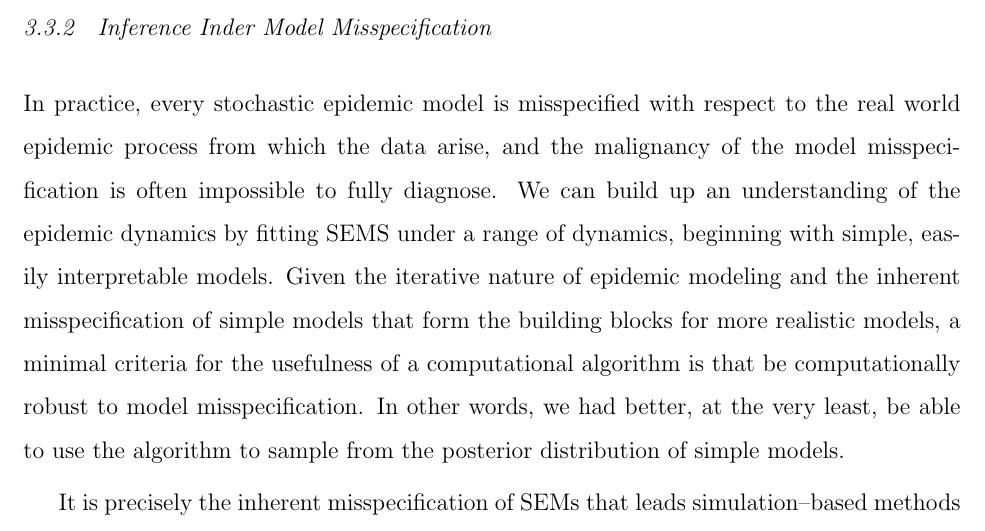
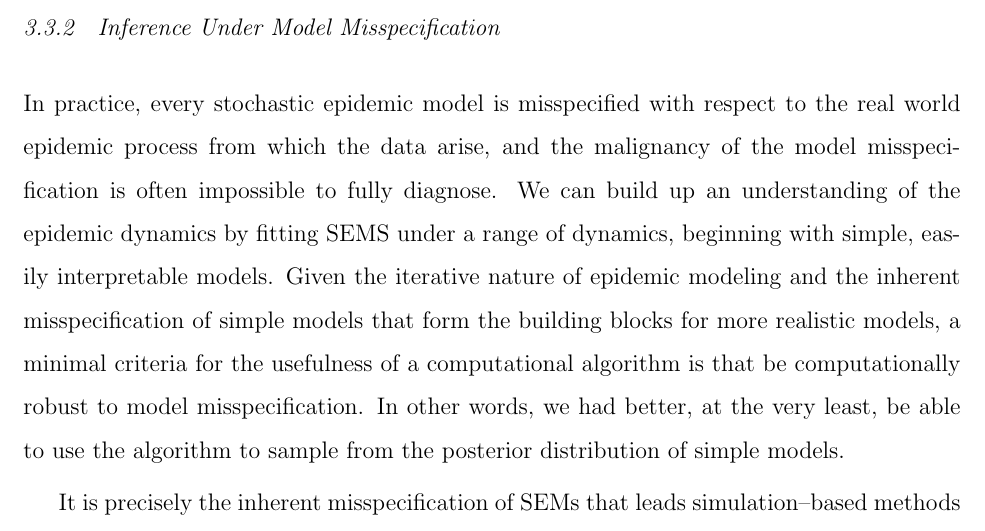
Before and after one commit to fintzij/Dissertation, a LaTeX thesis (fintzi_dissertation.tex, which reads chapter3.tex): part of page 87 of 376, cut so that both start at the same text. Compiled offline with pdfLaTeX.

Commit message:
typo fix

```diff
--- a/chapter3.tex
+++ b/chapter3.tex
@@ -250,7 +250,7 @@ The true epidemic paths and parameter values fell well within the 95\% Bayesian
 	\label{fig:sim1_credint}
 \end{figure}
 
-\subsection{Inference Inder Model Misspecification}
+\subsection{Inference Under Model Misspecification}
 \label{subsec:bda_misspec_sim}
 In practice, every stochastic epidemic model is misspecified with respect to the real world epidemic process from which the data arise, and the malignancy of the model misspecification is often impossible to fully diagnose. We can build up an understanding of the epidemic dynamics by fitting SEMS under a range of dynamics, beginning with simple, easily interpretable models. Given the iterative nature of epidemic modeling and the inherent misspecification of simple models that form the building blocks for more realistic models, a minimal criteria for the usefulness of a computational algorithm is that be computationally robust to model misspecification. In other words, we had better, at the very least, be able to use the algorithm to sample from the posterior distribution of simple models.
 
```
